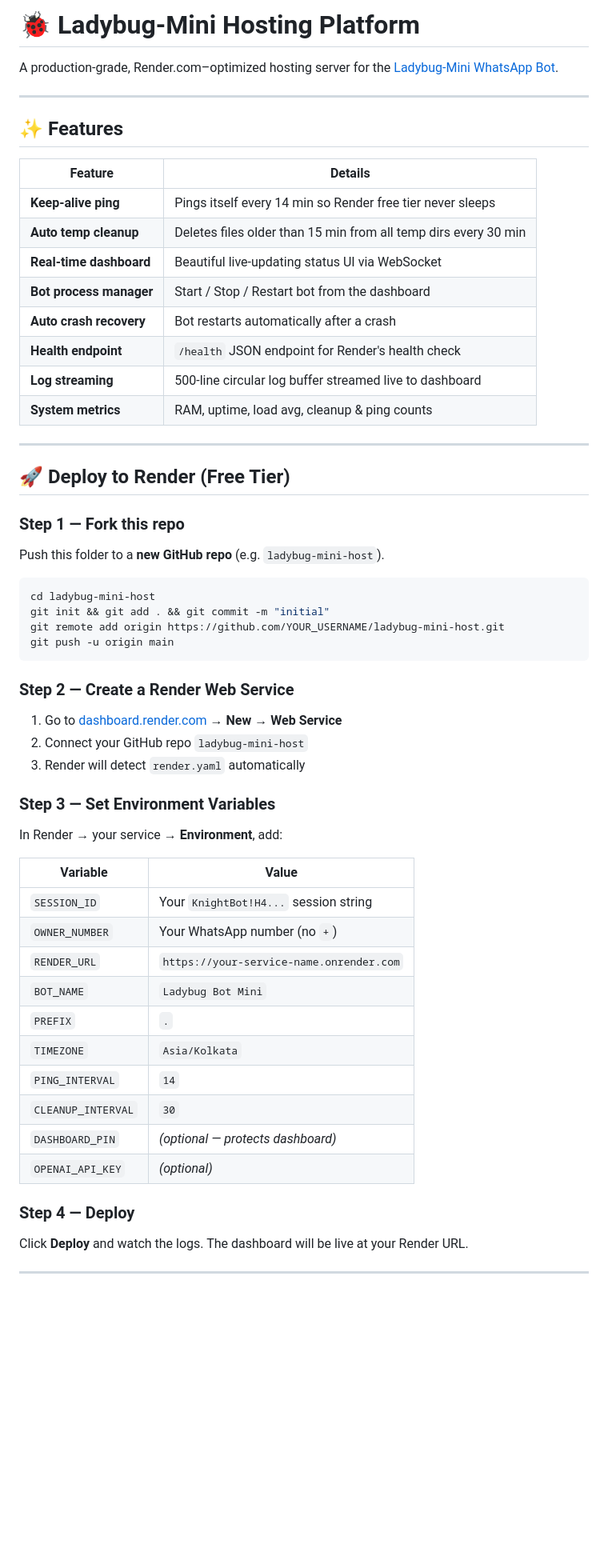
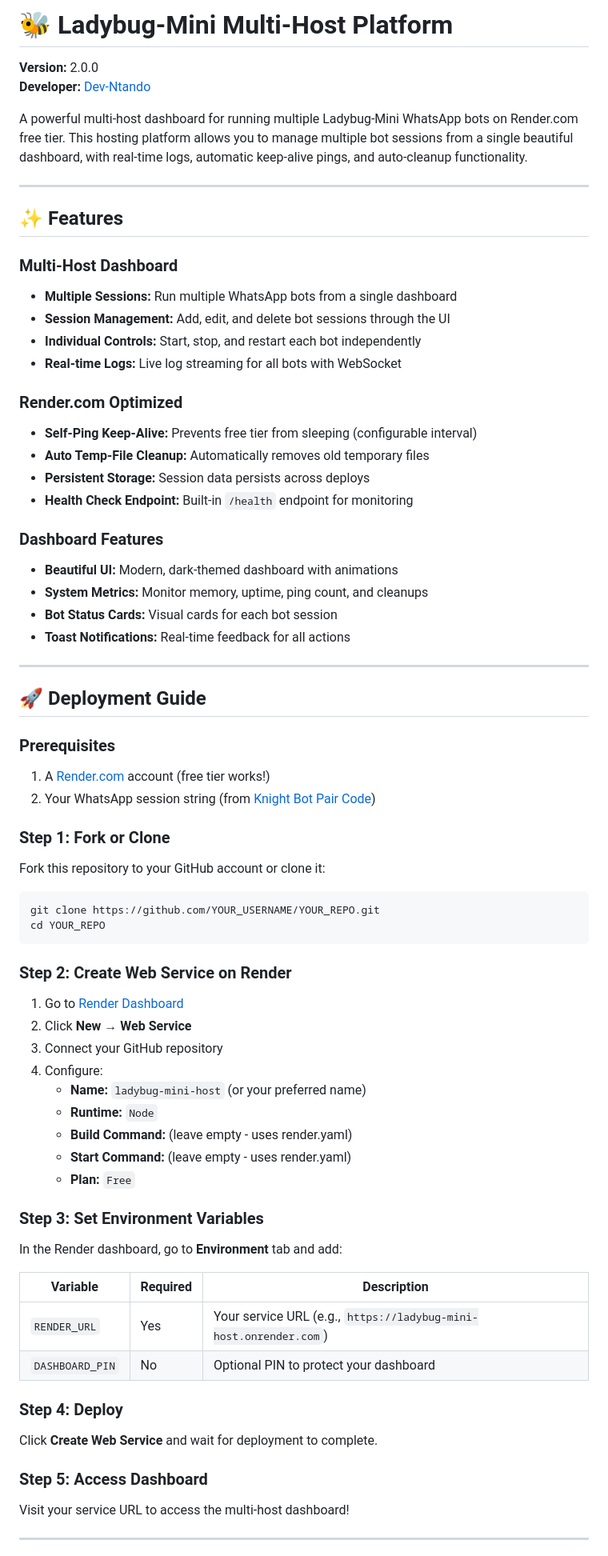
Before and after one commit to dev-modder/Ladybug-Hostxd, a Markdown page: README.md, the part around one of its changes. Shown at 80% size. GitHub-like rendering; blank space fills up the shorter version.

````diff
--- a/README.md
+++ b/README.md
@@ -1,59 +1,77 @@
-# 🐞 Ladybug-Mini Hosting Platform
+# 🐝 Ladybug-Mini Multi-Host Platform
 
-A production-grade, Render.com–optimized hosting server for the [Ladybug-Mini WhatsApp Bot](https://github.com/dev-modder/Ladybug-Mini).
+**Version:** 2.0.0
+**Developer:** [Dev-Ntando](https://github.com/dev-modder)
+
+A powerful multi-host dashboard for running multiple Ladybug-Mini WhatsApp bots on Render.com free tier. This hosting platform allows you to manage multiple bot sessions from a single beautiful dashboard, with real-time logs, automatic keep-alive pings, and auto-cleanup functionality.
 
 ---
 
 ## ✨ Features
 
-| Feature | Details |
-|---|---|
-| **Keep-alive ping** | Pings itself every 14 min so Render free tier never sleeps |
-| **Auto temp cleanup** | Deletes files older than 15 min from all temp dirs every 30 min |
-| **Real-time dashboard** | Beautiful live-updating status UI via WebSocket |
-| **Bot process manager** | Start / Stop / Restart bot from the dashboard |
-| **Auto crash recovery** | Bot restarts automatically after a crash |
-| **Health endpoint** | `/health` JSON endpoint for Render's health check |
-| **Log streaming** | 500-line circular log buffer streamed live to dashboard |
-| **System metrics** | RAM, uptime, load avg, cleanup & ping counts |
+### Multi-Host Dashboard
+- **Multiple Sessions:** Run multiple WhatsApp bots from a single dashboard
+- **Session Management:** Add, edit, and delete bot sessions through the UI
+- **Individual Controls:** Start, stop, and restart each bot independently
+- **Real-time Logs:** Live log streaming for all bots with WebSocket
+
+### Render.com Optimized
+- **Self-Ping Keep-Alive:** Prevents free tier from sleeping (configurable interval)
+- **Auto Temp-File Cleanup:** Automatically removes old temporary files
+- **Persistent Storage:** Session data persists across deploys
+- **Health Check Endpoint:** Built-in `/health` endpoint for monitoring
+
+### Dashboard Features
+- **Beautiful UI:** Modern, dark-themed dashboard with animations
+- **System Metrics:** Monitor memory, uptime, ping count, and cleanups
+- **Bot Status Cards:** Visual cards for each bot session
+- **Toast Notifications:** Real-time feedback for all actions
 
 ---
 
-## 🚀 Deploy to Render (Free Tier)
+## 🚀 Deployment Guide
 
-### Step 1 — Fork this repo
-Push this folder to a **new GitHub repo** (e.g. `ladybug-mini-host`).
+### Prerequisites
+1. A [Render.com](https://render.com) account (free tier works!)
+2. Your WhatsApp session string (from [Knight Bot Pair Code](https://knight-bot-paircode.onrender.com/))
+
+### Step 1: Fork or Clone
+
+Fork this repository to your GitHub account or clone it:
 
 ```bash
-cd ladybug-mini-host
-git init && git add . && git commit -m "initial"
-git remote add origin https://github.com/YOUR_USERNAME/ladybug-mini-host.git
-git push -u origin main
+git clone https://github.com/YOUR_USERNAME/YOUR_REPO.git
+cd YOUR_REPO
 ```
 
-### Step 2 — Create a Render Web Service
-1. Go to [dashboard.render.com](https://dashboard.render.com) → **New → Web Service**
-2. Connect your GitHub repo `ladybug-mini-host`
-3. Render will detect `render.yaml` automatically
+### Step 2: Create Web Service on Render
 
-### Step 3 — Set Environment Variables
-In Render → your service → **Environment**, add:
+1. Go to [Render Dashboard](https://dashboard.render.com/)
+2. Click **New** → **Web Service**
+3. Connect your GitHub repository
+4. Configure:
+   - **Name:** `ladybug-mini-host` (or your preferred name)
+   - **Runtime:** `Node`
+   - **Build Command:** (leave empty - uses render.yaml)
+   - **Start Command:** (leave empty - uses render.yaml)
+   - **Plan:** `Free`
 
-| Variable | Value |
-|---|---|
-| `SESSION_ID` | Your `KnightBot!H4...` session string |
-| `OWNER_NUMBER` | Your WhatsApp number (no `+`) |
-| `RENDER_URL` | `https://your-service-name.onrender.com` |
-| `BOT_NAME` | `Ladybug Bot Mini` |
-| `PREFIX` | `.` |
-| `TIMEZONE` | `Asia/Kolkata` |
-| `PING_INTERVAL` | `14` |
-| `CLEANUP_INTERVAL` | `30` |
-| `DASHBOARD_PIN` | *(optional — protects dashboard)* |
-| `OPENAI_API_KEY` | *(optional)* |
+### Step 3: Set Environment Variables
 
-### Step 4 — Deploy
-Click **Deploy** and watch the logs. The dashboard will be live at your Render URL.
+In the Render dashboard, go to **Environment** tab and add:
+
+| Variable | Required | Description |
+|----------|----------|-------------|
+| `RENDER_URL` | Yes | Your service URL (e.g., `https://ladybug-mini-host.onrender.com`) |
+| `DASHBOARD_PIN` | No | Optional PIN to protect your dashboard |
+
+### Step 4: Deploy
+
+Click **Create Web Service** and wait for deployment to complete.
+
+### Step 5: Access Dashboard
+
+Visit your service URL to access the multi-host dashboard!
 
 ---
 
````
Also changed, not shown: other parts of README.md (+132 -39 lines).
